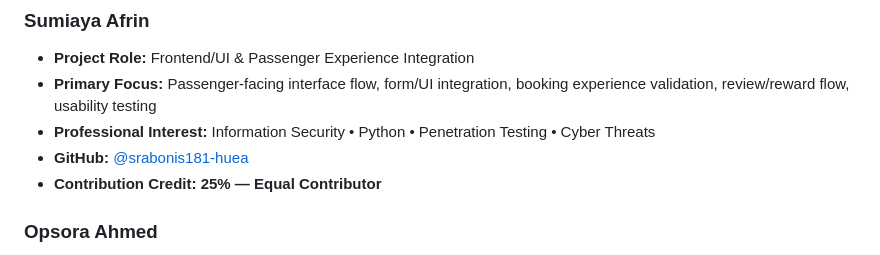
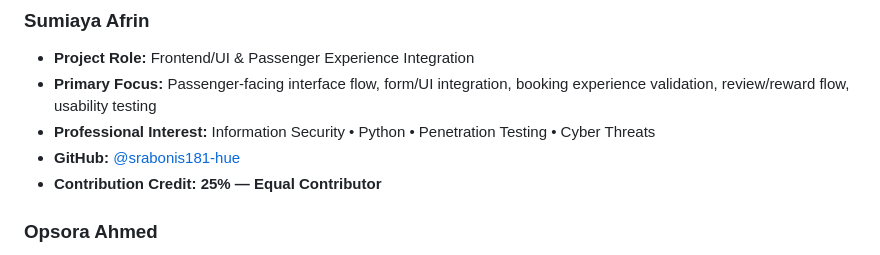
Before and after one commit to rifatb794/JATRA-APP-BD, a Markdown page: README.md, the part around the change. Drawn GitHub-style.

Commit message:
Fix Sraboni GitHub link
Updated GitHub username for Sumiaya Afrin.

```diff
--- a/README.md
+++ b/README.md
@@ -1248,7 +1248,7 @@ Each member receives **equal overall contribution credit (25% each)**. The roles
 - **Project Role:** Frontend/UI & Passenger Experience Integration
 - **Primary Focus:** Passenger-facing interface flow, form/UI integration, booking experience validation, review/reward flow, usability testing
 - **Professional Interest:** Information Security • Python • Penetration Testing • Cyber Threats
-- **GitHub:** [@srabonis181-huea](https://github.com/srabonis181-huea)
+- **GitHub:** [@srabonis181-hue](https://github.com/srabonis181-hue)
 - **Contribution Credit:** **25% — Equal Contributor**
 
 ### Opsora Ahmed
```
